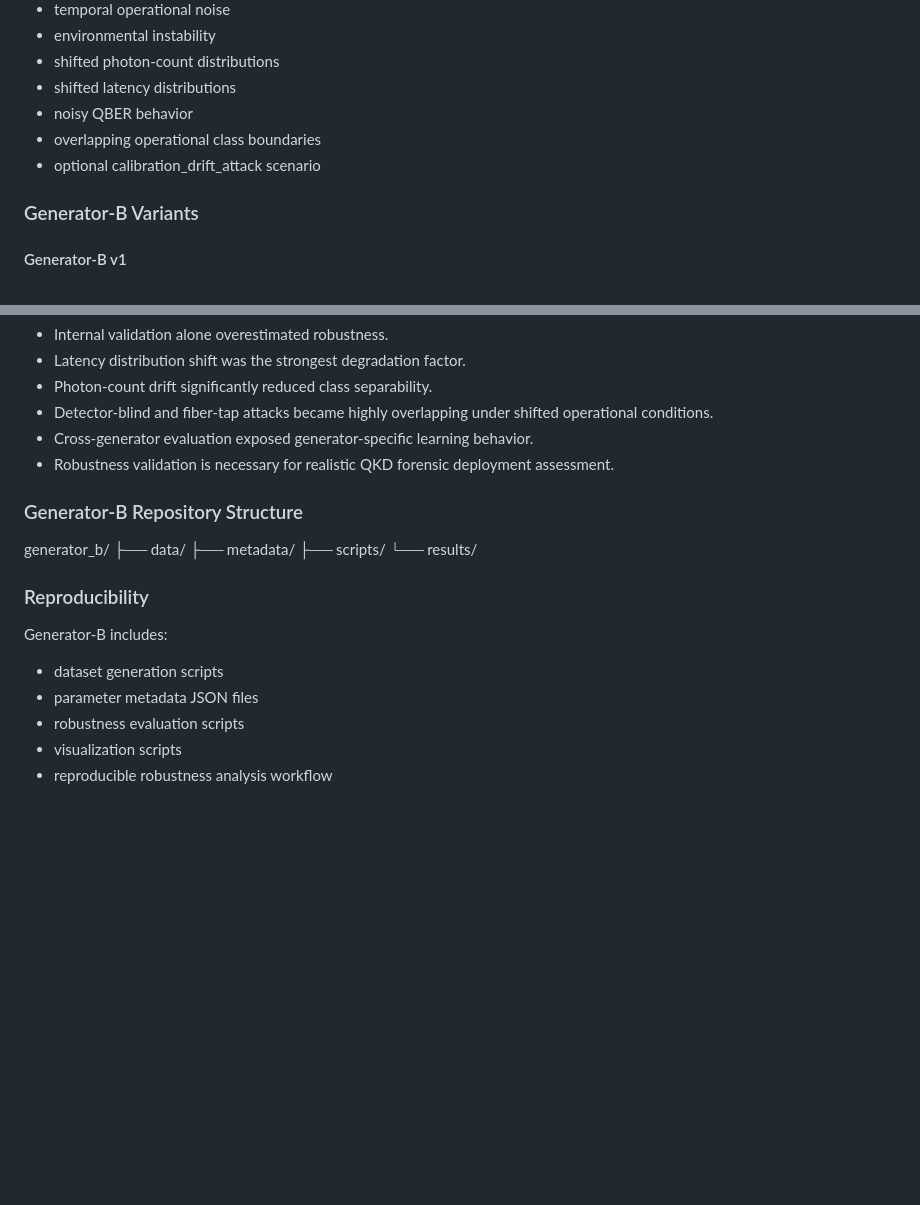
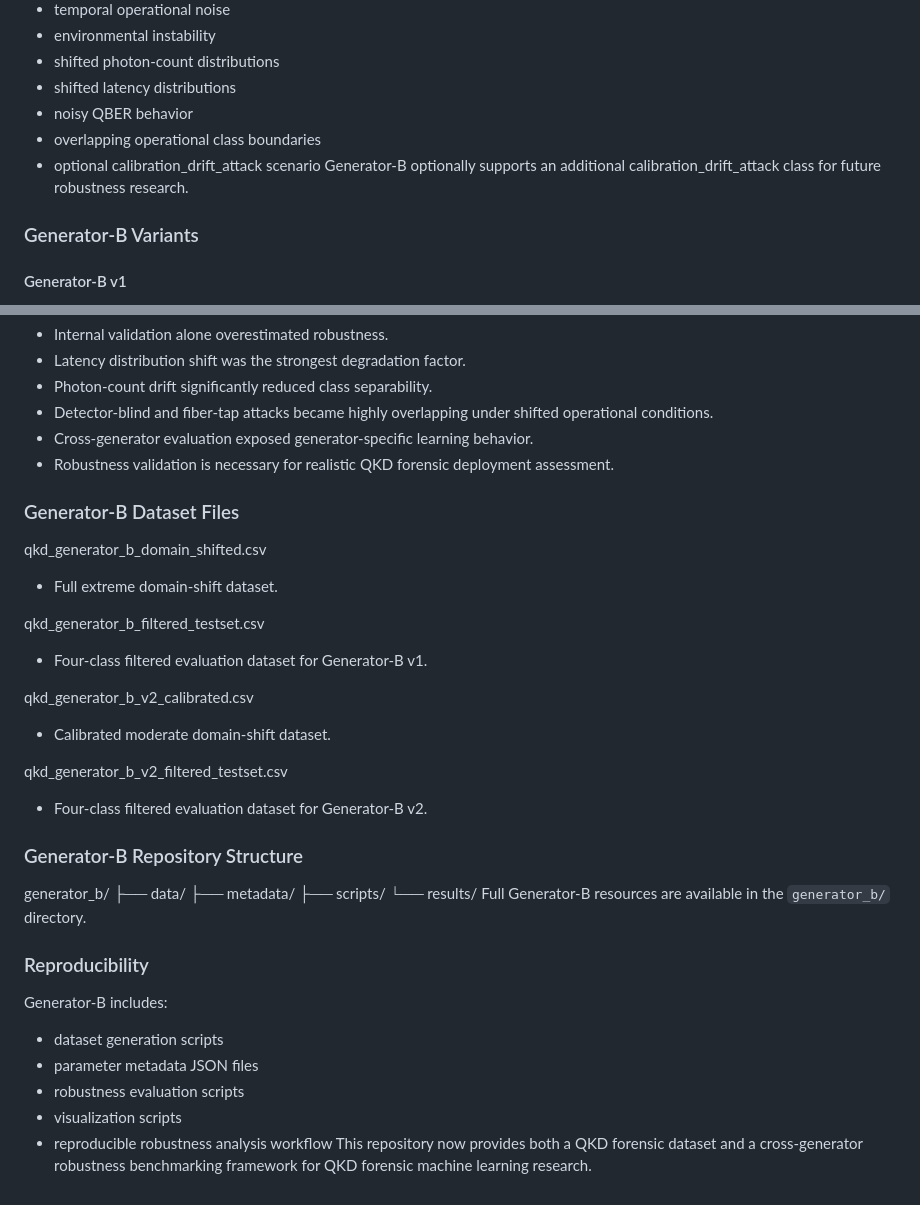
Before and after one commit to MadhabCD/QKD-Forensic-Dataset, a Markdown page: README.md, 2 parts joined by grey strips. GitHub-like rendering; blank space fills up the shorter version.

Commit message:
Enhance README with Generator-B details and datasets
Added details about Generator-B's calibration_drift_attack class and dataset files, enhancing the README with additional context for future research and repository structure.

```diff
--- a/README.md
+++ b/README.md
@@ -99,7 +99,7 @@ Generator-B introduces multiple operational variations and domain-shift factors,
 - noisy QBER behavior
 - overlapping operational class boundaries
 - optional calibration_drift_attack scenario
-
+Generator-B optionally supports an additional calibration_drift_attack class for future robustness research.
 ### Generator-B Variants
 
 #### Generator-B v1
@@ -137,6 +137,21 @@ Cross-generator evaluation showed substantial degradation compared with internal
 - Cross-generator evaluation exposed generator-specific learning behavior.
 - Robustness validation is necessary for realistic QKD forensic deployment assessment.
 
+### Generator-B Dataset Files
+
+qkd_generator_b_domain_shifted.csv
+- Full extreme domain-shift dataset.
+
+qkd_generator_b_filtered_testset.csv
+- Four-class filtered evaluation dataset for Generator-B v1.
+
+qkd_generator_b_v2_calibrated.csv
+- Calibrated moderate domain-shift dataset.
+
+qkd_generator_b_v2_filtered_testset.csv
+- Four-class filtered evaluation dataset for Generator-B v2.
+
+
 ### Generator-B Repository Structure
 
 generator_b/
@@ -144,7 +159,7 @@ generator_b/
 ├── metadata/
 ├── scripts/
 └── results/
-
+Full Generator-B resources are available in the `generator_b/` directory.
 ### Reproducibility
 Generator-B includes:
 - dataset generation scripts
@@ -152,3 +167,4 @@ Generator-B includes:
 - robustness evaluation scripts
 - visualization scripts
 - reproducible robustness analysis workflow
+This repository now provides both a QKD forensic dataset and a cross-generator robustness benchmarking framework for QKD forensic machine learning research.
```
